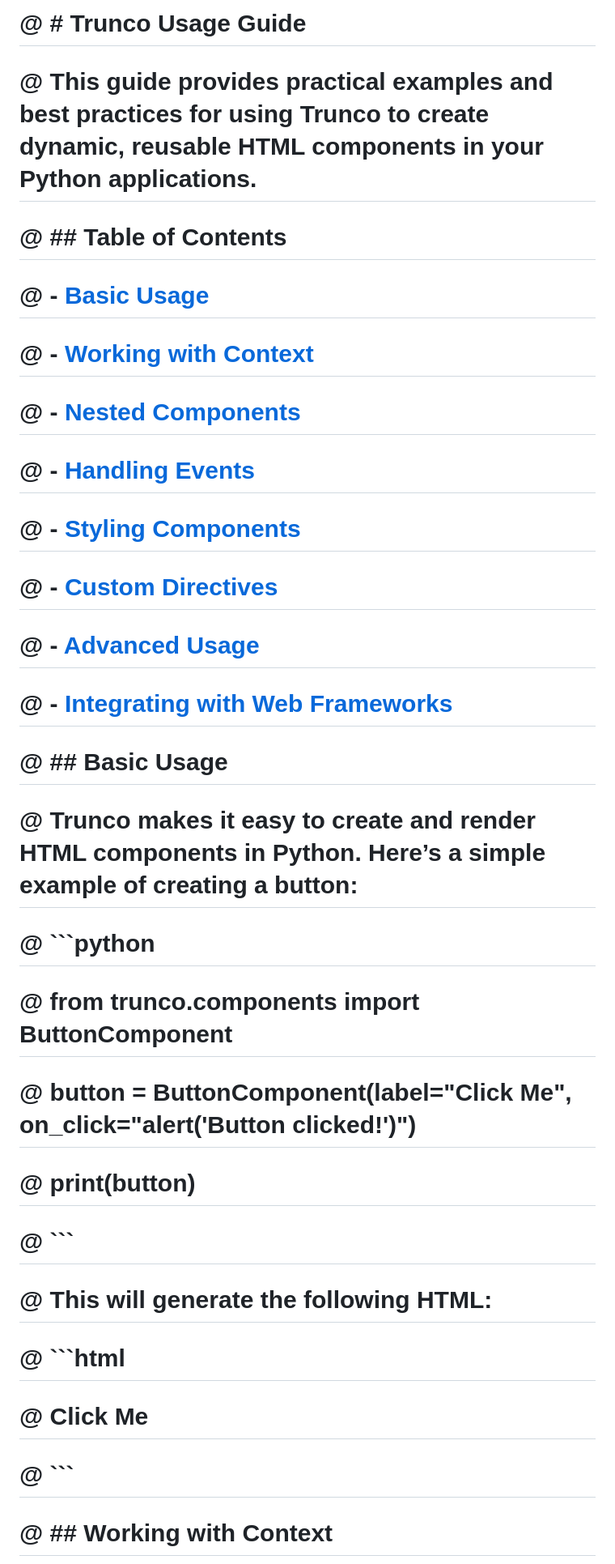
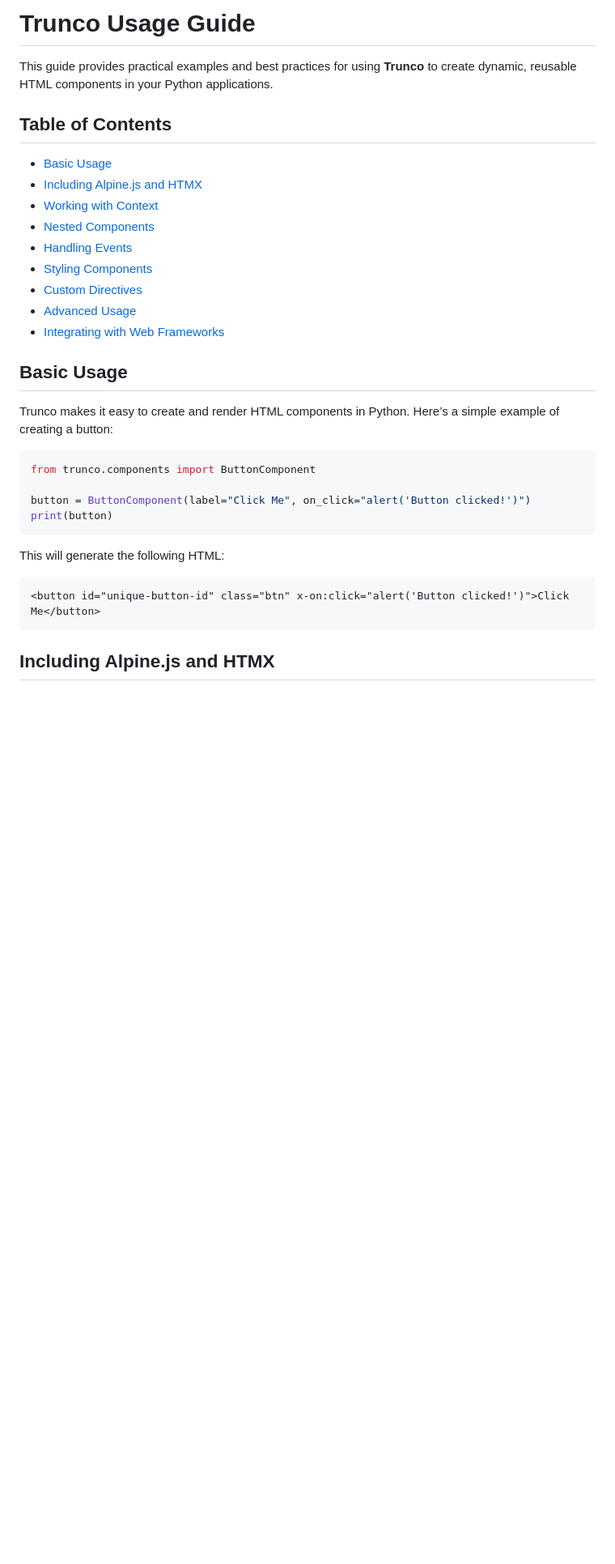
Before and after one commit to tavallaie/trunco, a Markdown page: docs/usage.md, the part around one of its changes. Shown at 81% size. Rendered like a GitHub page; blank space fills up the shorter version.

````diff
--- a/docs/usage.md
+++ b/docs/usage.md
@@ -1,34 +1,35 @@
-# @ # Trunco Usage Guide
+ # Trunco Usage Guide
 
-# @ This guide provides practical examples and best practices for using **Trunco** to create dynamic, reusable HTML components in your Python applications.
+ This guide provides practical examples and best practices for using **Trunco** to create dynamic, reusable HTML components in your Python applications.
 
-# @ ## Table of Contents
+ ## Table of Contents
 
-# @ - [Basic Usage](#basic-usage)
-# @ - [Working with Context](#working-with-context)
-# @ - [Nested Components](#nested-components)
-# @ - [Handling Events](#handling-events)
-# @ - [Styling Components](#styling-components)
-# @ - [Custom Directives](#custom-directives)
-# @ - [Advanced Usage](#advanced-usage)
-# @ - [Integrating with Web Frameworks](#integrating-with-web-frameworks)
+ - [Basic Usage](#basic-usage)
+ - [Including Alpine.js and HTMX](#including-alpinejs-and-htmx)
+ - [Working with Context](#working-with-context)
+ - [Nested Components](#nested-components)
+ - [Handling Events](#handling-events)
+ - [Styling Components](#styling-components)
+ - [Custom Directives](#custom-directives)
+ - [Advanced Usage](#advanced-usage)
+ - [Integrating with Web Frameworks](#integrating-with-web-frameworks)
 
-# @ ## Basic Usage
+ ## Basic Usage
 
-# @ Trunco makes it easy to create and render HTML components in Python. Here’s a simple example of creating a button:
+ Trunco makes it easy to create and render HTML components in Python. Here’s a simple example of creating a button:
 
-# @ ```python
-# @ from trunco.components import ButtonComponent
+ ```python
+ from trunco.components import ButtonComponent
 
-# @ button = ButtonComponent(label="Click Me", on_click="alert('Button clicked!')")
-# @ print(button)
-# @ ```
+ button = ButtonComponent(label="Click Me", on_click="alert('Button clicked!')")
+ print(button)
+ ```
 
-# @ This will generate the following HTML:
+ This will generate the following HTML:
 
-# @ ```html
-# @ <button id="unique-button-id" class="btn" x-on:click="alert('Button clicked!')">Click Me</button>
-# @ ```
+ ```html
+ <button id="unique-button-id" class="btn" x-on:click="alert('Button clicked!')">Click Me</button>
+ ```
 
-# @ ## Working with Context
+ ## Including Alpine.js and HTMX
 
````
Also changed, not shown: other parts of docs/usage.md (+125 -88 lines).
